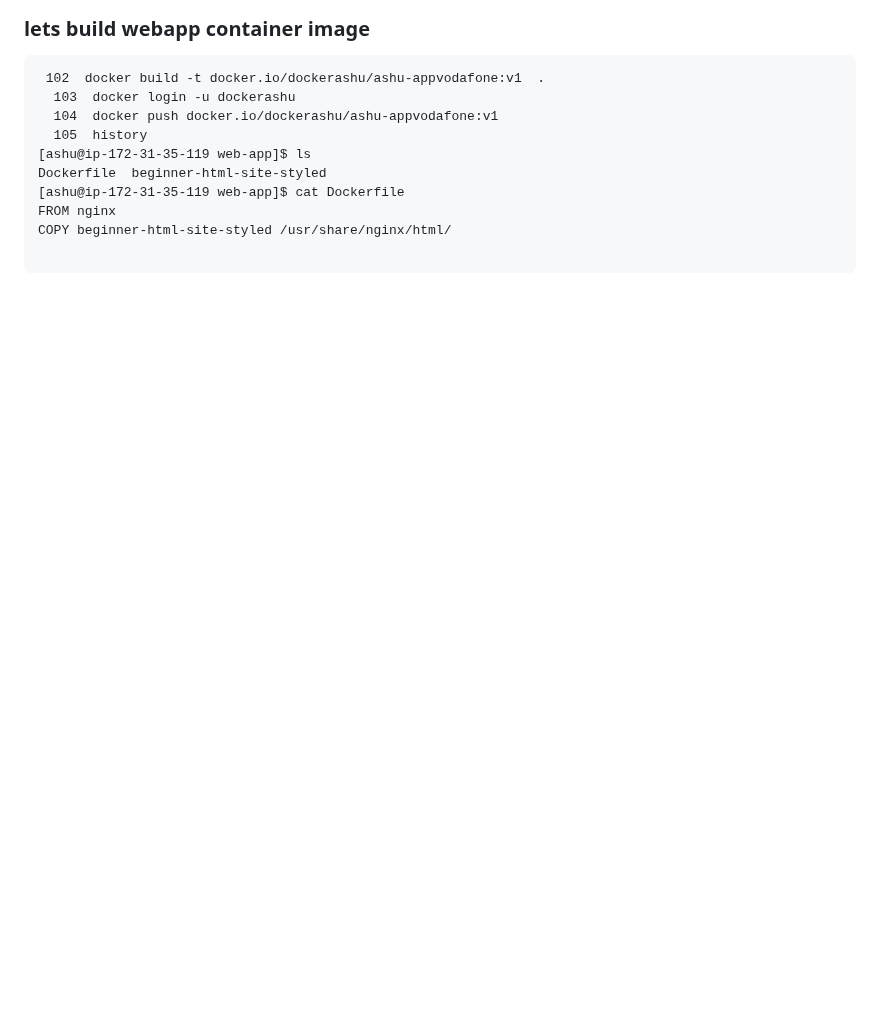
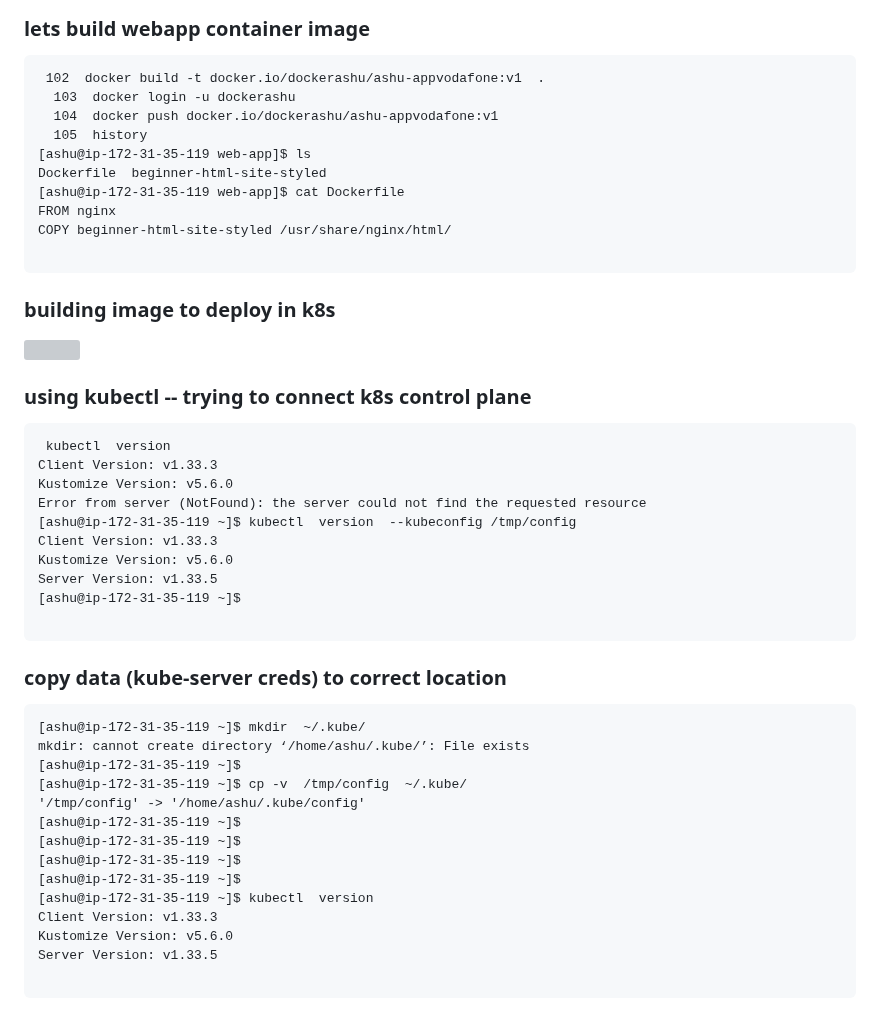
Before and after one commit to redashu/DO-280-vodafone-15thDec_2025, a Markdown page: day1/README.md, the part around the change. GitHub-like rendering; blank space fills up the shorter version; grey boxes are pictures that could not be loaded.

Commit message:
updates info container push

````diff
--- a/day1/README.md
+++ b/day1/README.md
@@ -321,3 +321,41 @@ FROM nginx
 COPY beginner-html-site-styled /usr/share/nginx/html/
 
 ```
+
+### building image to deploy in k8s
+
+<img src="s2d.png">
+
+### using kubectl -- trying to connect  k8s control plane
+
+```
+ kubectl  version
+Client Version: v1.33.3
+Kustomize Version: v5.6.0
+Error from server (NotFound): the server could not find the requested resource
+[ashu@ip-172-31-35-119 ~]$ kubectl  version  --kubeconfig /tmp/config
+Client Version: v1.33.3
+Kustomize Version: v5.6.0
+Server Version: v1.33.5
+[ashu@ip-172-31-35-119 ~]$
+
+```
+
+### copy data (kube-server creds) to correct location
+
+```
+[ashu@ip-172-31-35-119 ~]$ mkdir  ~/.kube/
+mkdir: cannot create directory ‘/home/ashu/.kube/’: File exists
+[ashu@ip-172-31-35-119 ~]$
+[ashu@ip-172-31-35-119 ~]$ cp -v  /tmp/config  ~/.kube/
+'/tmp/config' -> '/home/ashu/.kube/config'
+[ashu@ip-172-31-35-119 ~]$
+[ashu@ip-172-31-35-119 ~]$
+[ashu@ip-172-31-35-119 ~]$
+[ashu@ip-172-31-35-119 ~]$
+[ashu@ip-172-31-35-119 ~]$ kubectl  version
+Client Version: v1.33.3
+Kustomize Version: v5.6.0
+Server Version: v1.33.5
+
+```
````
